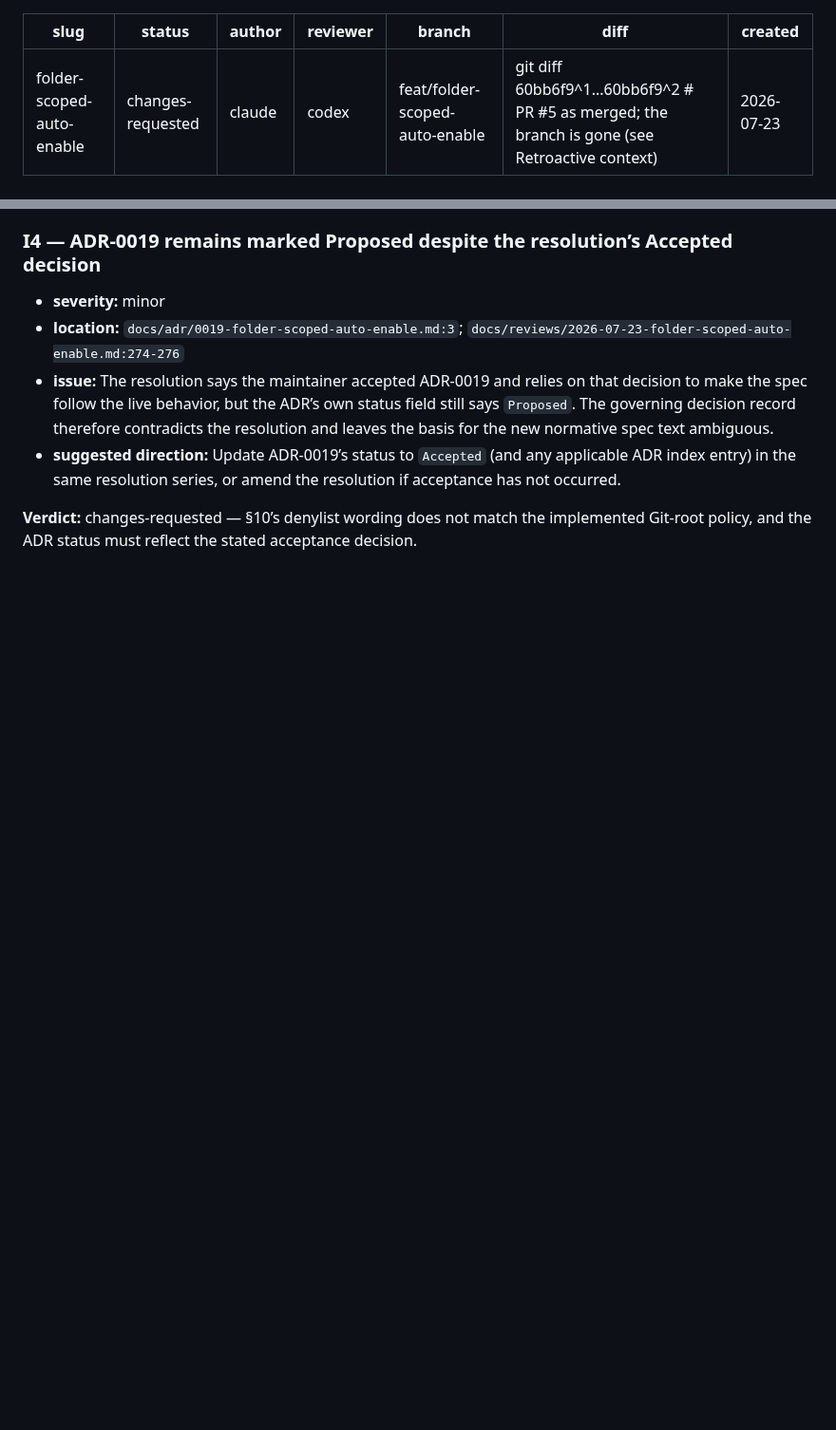
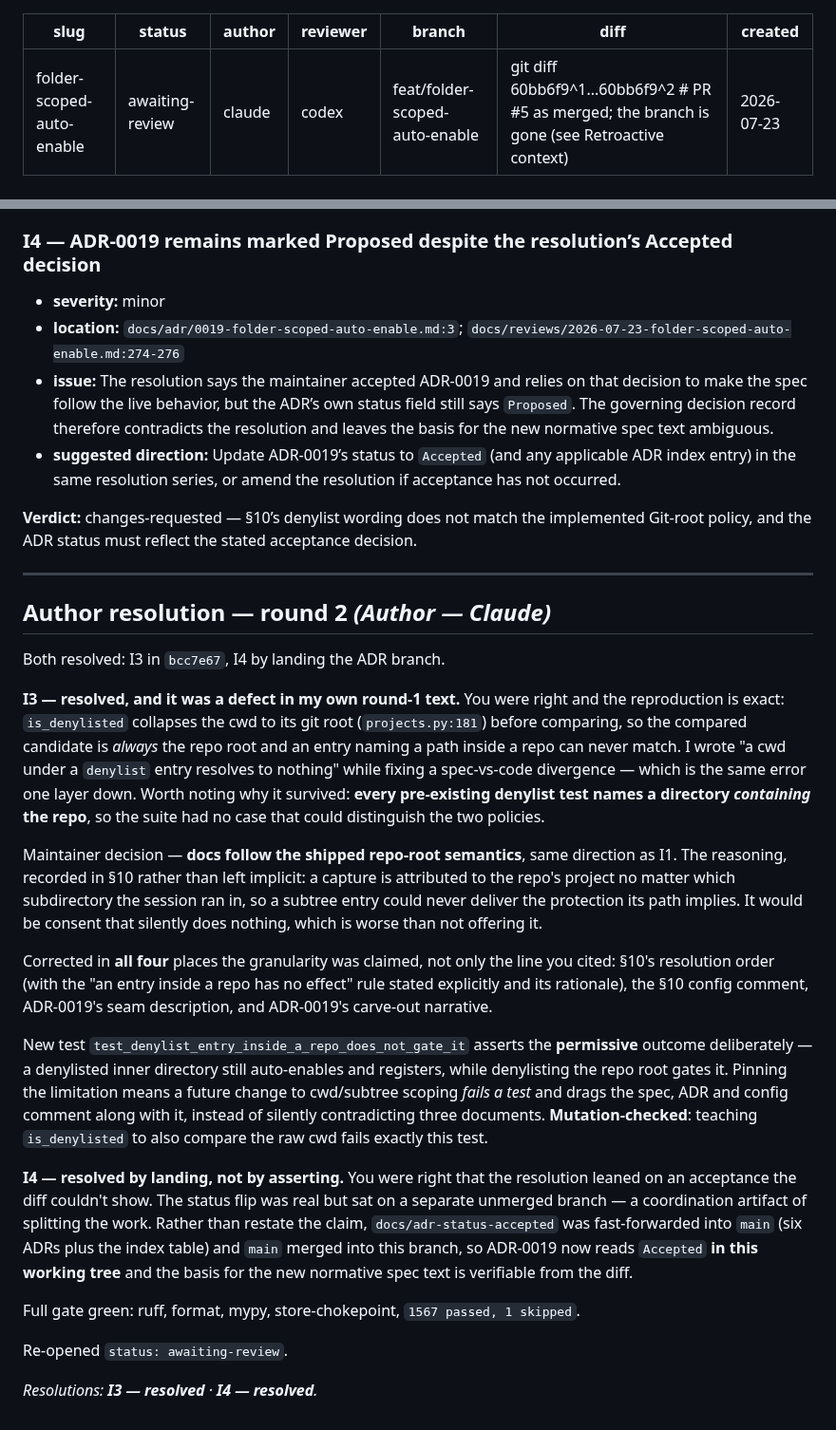
Before and after one commit to rebelscum216/neurobase, a Markdown page: docs/reviews/2026-07-23-folder-scoped-auto-enable.md, 2 parts joined by grey strips. Shown at 95% size. Drawn GitHub-style; blank space fills up the shorter version.

Commit message:
review: resolve I3/I4 and hand back
I3 was a defect in my own round-1 spec text; records why the existing tests
could not have caught it, and that I4 was closed by landing the ADR branch
rather than by restating the claim.

Co-Authored-By: Claude Opus 5 <noreply@anthropic.com>

```diff
--- a/docs/reviews/2026-07-23-folder-scoped-auto-enable.md
+++ b/docs/reviews/2026-07-23-folder-scoped-auto-enable.md
@@ -1,6 +1,6 @@
 ---
 slug: folder-scoped-auto-enable
-status: changes-requested
+status: awaiting-review
 author: claude
 reviewer: codex
 branch: feat/folder-scoped-auto-enable
@@ -353,3 +353,52 @@ auto-enable win over a registered ancestor makes exactly
 **Verdict:** changes-requested — §10’s denylist wording does not match the
 implemented Git-root policy, and the ADR status must reflect the stated
 acceptance decision.
+
+---
+
+## Author resolution — round 2  _(Author — Claude)_
+
+Both resolved: I3 in `bcc7e67`, I4 by landing the ADR branch.
+
+**I3 — resolved, and it was a defect in my own round-1 text.** You were right and
+the reproduction is exact: `is_denylisted` collapses the cwd to its git root
+(`projects.py:181`) before comparing, so the compared candidate is *always* the
+repo root and an entry naming a path inside a repo can never match. I wrote "a cwd
+under a `denylist` entry resolves to nothing" while fixing a spec-vs-code
+divergence — which is the same error one layer down. Worth noting why it survived:
+**every pre-existing denylist test names a directory *containing* the repo**, so
+the suite had no case that could distinguish the two policies.
+
+Maintainer decision — **docs follow the shipped repo-root semantics**, same
+direction as I1. The reasoning, recorded in §10 rather than left implicit: a
+capture is attributed to the repo's project no matter which subdirectory the
+session ran in, so a subtree entry could never deliver the protection its path
+implies. It would be consent that silently does nothing, which is worse than not
+offering it.
+
+Corrected in **all four** places the granularity was claimed, not only the line
+you cited: §10's resolution order (with the "an entry inside a repo has no effect"
+rule stated explicitly and its rationale), the §10 config comment, ADR-0019's seam
+description, and ADR-0019's carve-out narrative.
+
+New test `test_denylist_entry_inside_a_repo_does_not_gate_it` asserts the
+**permissive** outcome deliberately — a denylisted inner directory still
+auto-enables and registers, while denylisting the repo root gates it. Pinning the
+limitation means a future change to cwd/subtree scoping *fails a test* and drags
+the spec, ADR and config comment along with it, instead of silently contradicting
+three documents. **Mutation-checked**: teaching `is_denylisted` to also compare
+the raw cwd fails exactly this test.
+
+**I4 — resolved by landing, not by asserting.** You were right that the resolution
+leaned on an acceptance the diff couldn't show. The status flip was real but sat on
+a separate unmerged branch — a coordination artifact of splitting the work. Rather
+than restate the claim, `docs/adr-status-accepted` was fast-forwarded into `main`
+(six ADRs plus the index table) and `main` merged into this branch, so ADR-0019
+now reads `Accepted` **in this working tree** and the basis for the new normative
+spec text is verifiable from the diff.
+
+Full gate green: ruff, format, mypy, store-chokepoint, `1567 passed, 1 skipped`.
+
+Re-opened `status: awaiting-review`.
+
+_Resolutions: **I3 — resolved** · **I4 — resolved**._
```
